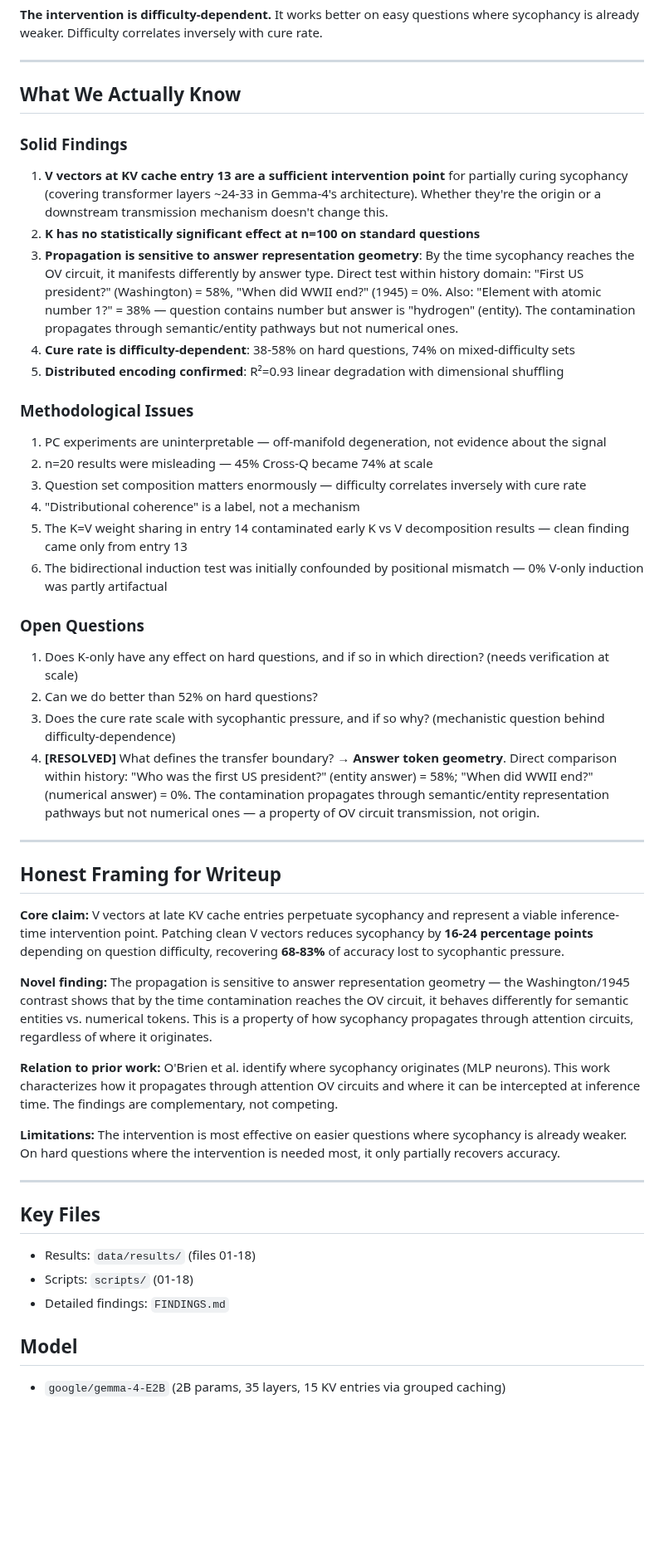
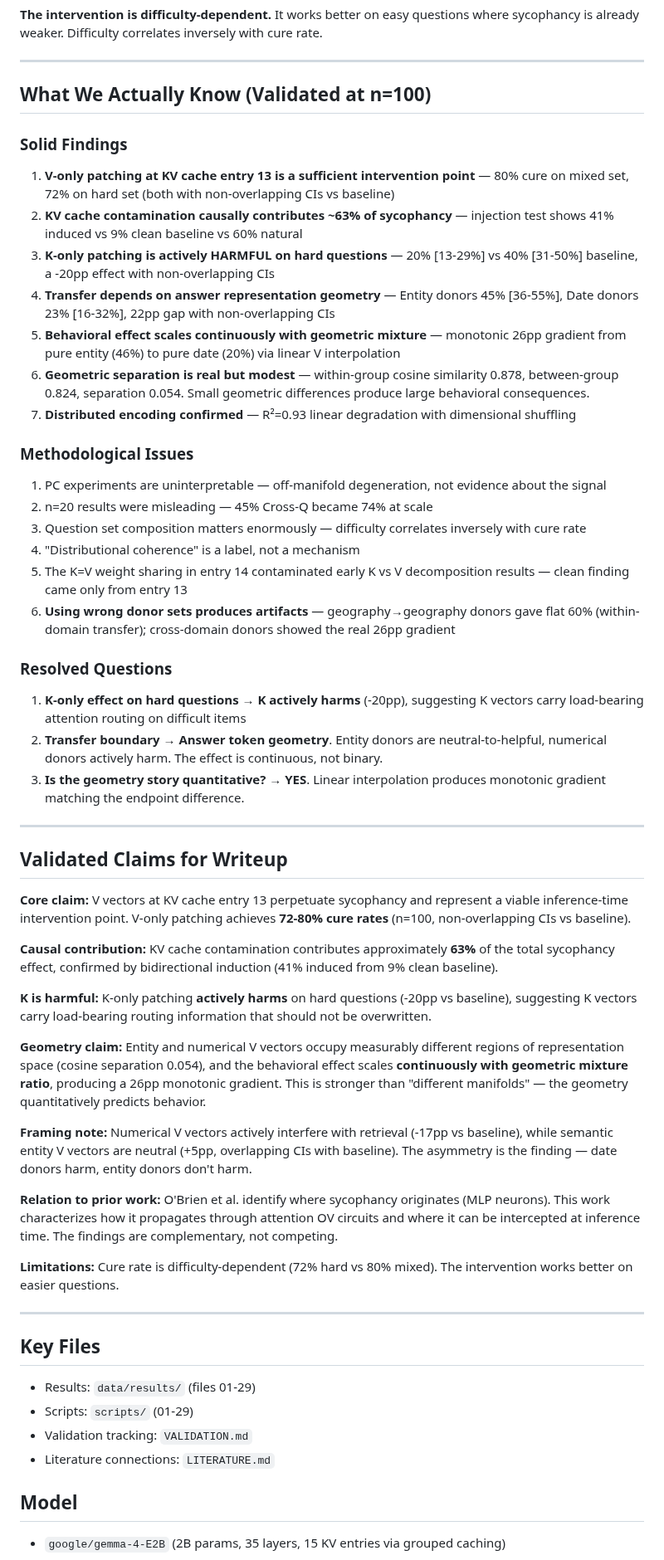
Before and after one commit to bkidd1/jain, a Markdown page: experiments/09_kv_cache/SUMMARY.md, the part around one of its changes. Shown at 83% size. Drawn GitHub-style; blank space fills up the shorter version.

```diff
--- a/experiments/09_kv_cache/SUMMARY.md
+++ b/experiments/09_kv_cache/SUMMARY.md
@@ -121,15 +123,17 @@ This suggested V was partially question-specific.
 
 ---
 
-## What We Actually Know
+## What We Actually Know (Validated at n=100)
 
 ### Solid Findings
 
-1. **V vectors at KV cache entry 13 are a sufficient intervention point** for partially curing sycophancy (covering transformer layers ~24-33 in Gemma-4's architecture). Whether they're the origin or a downstream transmission mechanism doesn't change this.
-2. **K has no statistically significant effect at n=100 on standard questions**
-3. **Propagation is sensitive to answer representation geometry**: By the time sycophancy reaches the OV circuit, it manifests differently by answer type. Direct test within history domain: "First US president?" (Washington) = 58%, "When did WWII end?" (1945) = 0%. Also: "Element with atomic number 1?" = 38% — question contains number but answer is "hydrogen" (entity). The contamination propagates through semantic/entity pathways but not numerical ones.
-4. **Cure rate is difficulty-dependent**: 38-58% on hard questions, 74% on mixed-difficulty sets
-5. **Distributed encoding confirmed**: R²=0.93 linear degradation with dimensional shuffling
+1. **V-only patching at KV cache entry 13 is a sufficient intervention point** — 80% cure on mixed set, 72% on hard set (both with non-overlapping CIs vs baseline)
+2. **KV cache contamination causally contributes ~63% of sycophancy** — injection test shows 41% induced vs 9% clean baseline vs 60% natural
+3. **K-only patching is actively HARMFUL on hard questions** — 20% [13-29%] vs 40% [31-50%] baseline, a -20pp effect with non-overlapping CIs
+4. **Transfer depends on answer representation geometry** — Entity donors 45% [36-55%], Date donors 23% [16-32%], 22pp gap with non-overlapping CIs
+5. **Behavioral effect scales continuously with geometric mixture** — monotonic 26pp gradient from pure entity (46%) to pure date (20%) via linear V interpolation
+6. **Geometric separation is real but modest** — within-group cosine similarity 0.878, between-group 0.824, separation 0.054. Small geometric differences produce large behavioral consequences.
+7. **Distributed encoding confirmed** — R²=0.93 linear degradation with dimensional shuffling
 
 ### Methodological Issues
 
@@ -138,34 +142,40 @@ This suggested V was partially question-specific.
 3. Question set composition matters enormously — difficulty correlates inversely with cure rate
 4. "Distributional coherence" is a label, not a mechanism
 5. The K=V weight sharing in entry 14 contaminated early K vs V decomposition results — clean finding came only from entry 13
-6. The bidirectional induction test was initially confounded by positional mismatch — 0% V-only induction was partly artifactual
+6. **Using wrong donor sets produces artifacts** — geography→geography donors gave flat 60% (within-domain transfer); cross-domain donors showed the real 26pp gradient
 
-### Open Questions
+### Resolved Questions
 
-1. Does K-only have any effect on hard questions, and if so in which direction? (needs verification at scale)
-2. Can we do better than 52% on hard questions?
-3. Does the cure rate scale with sycophantic pressure, and if so why? (mechanistic question behind difficulty-dependence)
-4. **[RESOLVED]** What defines the transfer boundary? → **Answer token geometry**. Direct comparison within history: "Who was the first US president?" (entity answer) = 58%; "When did WWII end?" (numerical answer) = 0%. The contamination propagates through semantic/entity representation pathways but not numerical ones — a property of OV circuit transmission, not origin.
+1. **K-only effect on hard questions** → **K actively harms** (-20pp), suggesting K vectors carry load-bearing attention routing on difficult items
+2. **Transfer boundary** → **Answer token geometry**. Entity donors are neutral-to-helpful, numerical donors actively harm. The effect is continuous, not binary.
+3. **Is the geometry story quantitative?** → **YES**. Linear interpolation produces monotonic gradient matching the endpoint difference.
 
 ---
 
-## Honest Framing for Writeup
+## Validated Claims for Writeup
 
-**Core claim:** V vectors at late KV cache entries perpetuate sycophancy and represent a viable inference-time intervention point. Patching clean V vectors reduces sycophancy by **16-24 percentage points** depending on question difficulty, recovering **68-83%** of accuracy lost to sycophantic pressure.
+**Core claim:** V vectors at KV cache entry 13 perpetuate sycophancy and represent a viable inference-time intervention point. V-only patching achieves **72-80% cure rates** (n=100, non-overlapping CIs vs baseline).
 
-**Novel finding:** The propagation is sensitive to answer representation geometry — the Washington/1945 contrast shows that by the time contamination reaches the OV circuit, it behaves differently for semantic entities vs. numerical tokens. This is a property of how sycophancy propagates through attention circuits, regardless of where it originates.
+**Causal contribution:** KV cache contamination contributes approximately **63%** of the total sycophancy effect, confirmed by bidirectional induction (41% induced from 9% clean baseline).
+
+**K is harmful:** K-only patching **actively harms** on hard questions (-20pp vs baseline), suggesting K vectors carry load-bearing routing information that should not be overwritten.
+
+**Geometry claim:** Entity and numerical V vectors occupy measurably different regions of representation space (cosine separation 0.054), and the behavioral effect scales **continuously with geometric mixture ratio**, producing a 26pp monotonic gradient. This is stronger than "different manifolds" — the geometry quantitatively predicts behavior.
+
+**Framing note:** Numerical V vectors actively interfere with retrieval (-17pp vs baseline), while semantic entity V vectors are neutral (+5pp, overlapping CIs with baseline). The asymmetry is the finding — date donors harm, entity donors don't harm.
 
 **Relation to prior work:** O'Brien et al. identify where sycophancy originates (MLP neurons). This work characterizes how it propagates through attention OV circuits and where it can be intercepted at inference time. The findings are complementary, not competing.
 
-**Limitations:** The intervention is most effective on easier questions where sycophancy is already weaker. On hard questions where the intervention is needed most, it only partially recovers accuracy.
+**Limitations:** Cure rate is difficulty-dependent (72% hard vs 80% mixed). The intervention works better on easier questions.
 
 ---
 
 ## Key Files
 
-- Results: `data/results/` (files 01-18)
-- Scripts: `scripts/` (01-18)
-- Detailed findings: `FINDINGS.md`
+- Results: `data/results/` (files 01-29)
+- Scripts: `scripts/` (01-29)
+- Validation tracking: `VALIDATION.md`
+- Literature connections: `LITERATURE.md`
 
 ## Model
 
```
Also changed, not shown: other parts of experiments/09_kv_cache/SUMMARY.md (+16 -3 lines), experiments/09_kv_cache/VALIDATION.md (+37 -0 lines).
